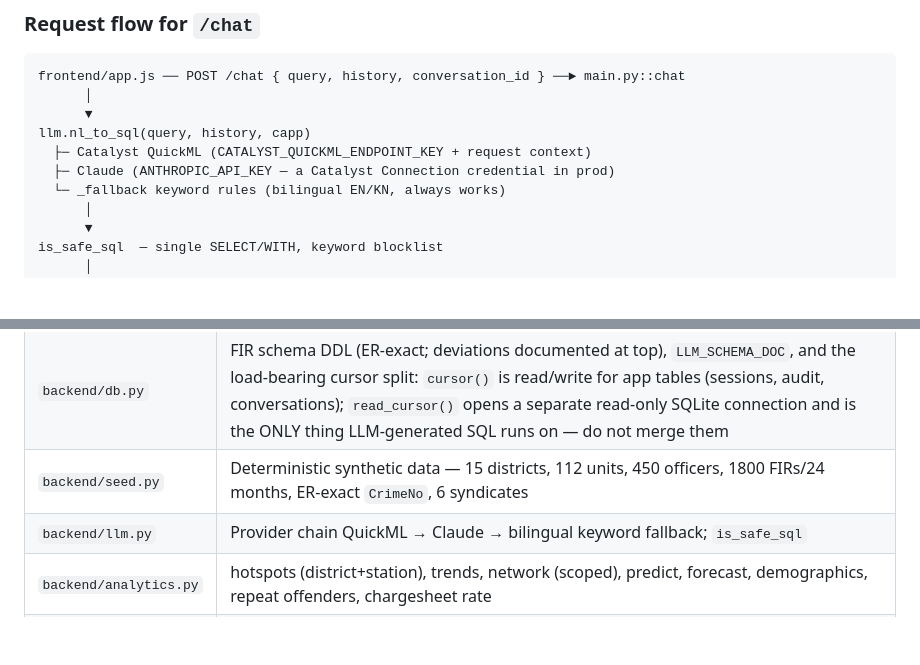
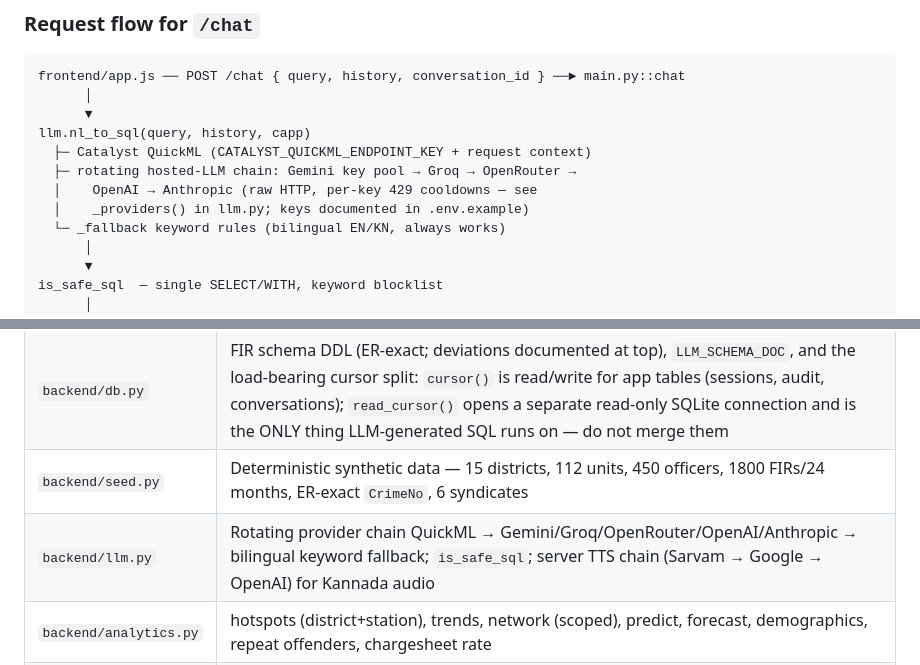
Before and after one commit to Arya-126/datathon, a Markdown page: CLAUDE.md, 2 parts joined by grey strips. GitHub-like rendering; blank space fills up the shorter version.

```diff
--- a/CLAUDE.md
+++ b/CLAUDE.md
@@ -59,7 +59,9 @@ frontend/app.js ── POST /chat { query, history, conversation_id } ──►
       ▼
 llm.nl_to_sql(query, history, capp)
   ├─ Catalyst QuickML (CATALYST_QUICKML_ENDPOINT_KEY + request context)
-  ├─ Claude (ANTHROPIC_API_KEY — a Catalyst Connection credential in prod)
+  ├─ rotating hosted-LLM chain: Gemini key pool → Groq → OpenRouter →
+  │    OpenAI → Anthropic (raw HTTP, per-key 429 cooldowns — see
+  │    _providers() in llm.py; keys documented in .env.example)
   └─ _fallback keyword rules (bilingual EN/KN, always works)
       │
       ▼
@@ -127,7 +129,7 @@ Things about this shape that are load-bearing:
 | `backend/main.py` | FastAPI app, all routes, role policy (sqlglot scope injection), conversations, PDF export, jobs, Data Store sync |
 | `backend/db.py` | FIR schema DDL (ER-exact; deviations documented at top), `LLM_SCHEMA_DOC`, and the load-bearing cursor split: `cursor()` is read/write for app tables (sessions, audit, conversations); `read_cursor()` opens a separate read-only SQLite connection and is the ONLY thing LLM-generated SQL runs on — do not merge them |
 | `backend/seed.py` | Deterministic synthetic data — 15 districts, 112 units, 450 officers, 1800 FIRs/24 months, ER-exact `CrimeNo`, 6 syndicates |
-| `backend/llm.py` | Provider chain QuickML → Claude → bilingual keyword fallback; `is_safe_sql` |
+| `backend/llm.py` | Rotating provider chain QuickML → Gemini/Groq/OpenRouter/OpenAI/Anthropic → bilingual keyword fallback; `is_safe_sql`; server TTS chain (Sarvam → Google → OpenAI) for Kannada audio |
 | `backend/analytics.py` | hotspots (district+station), trends, network (scoped), predict, forecast, demographics, repeat offenders, chargesheet rate |
 | `backend/jobs.py` | `/jobs/refresh` target: PersonAlias entity resolution (exact + fuzzy) + cache warm — wire to Catalyst Cron |
 | `backend/catalyst.py` | All Catalyst service adapters with local fallbacks + honest `service_status()` |
```
Also changed, not shown: README.md (+42 -20 lines).
